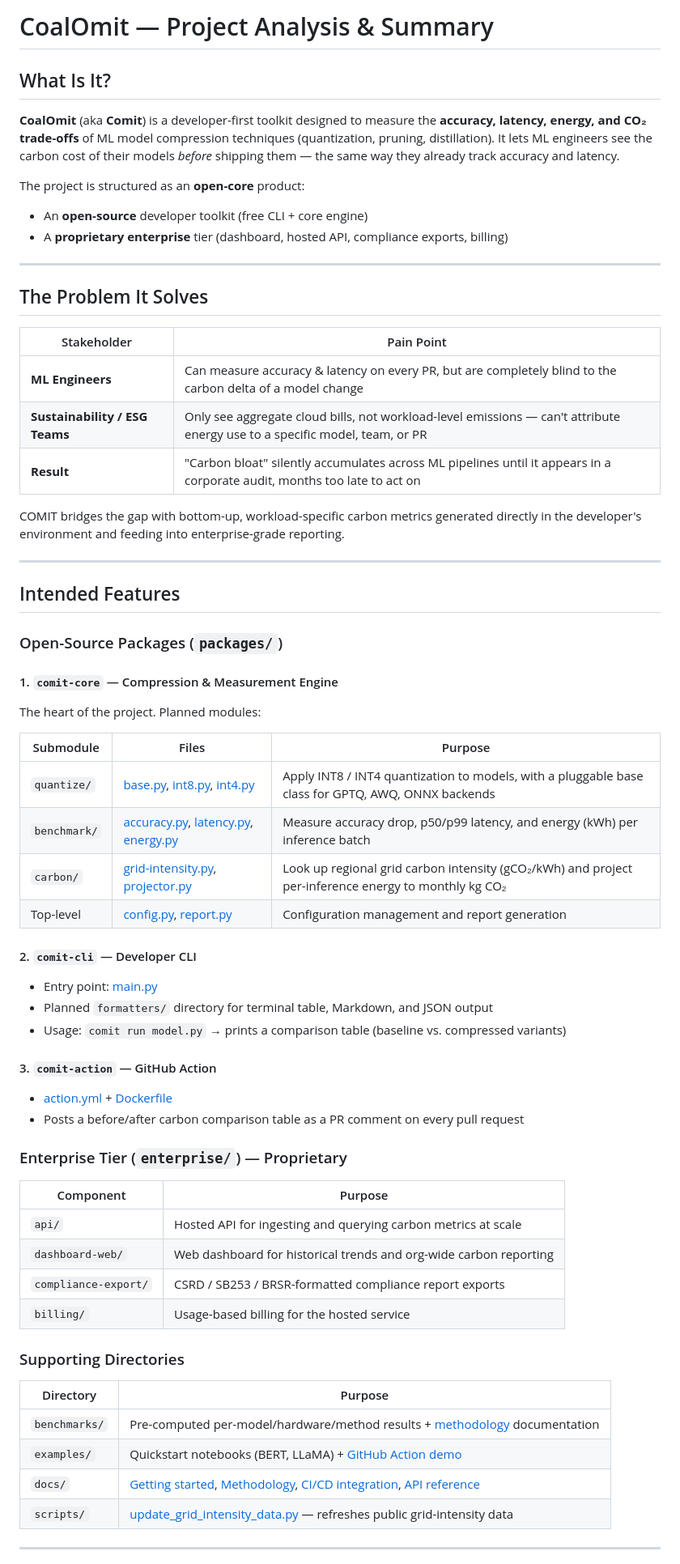
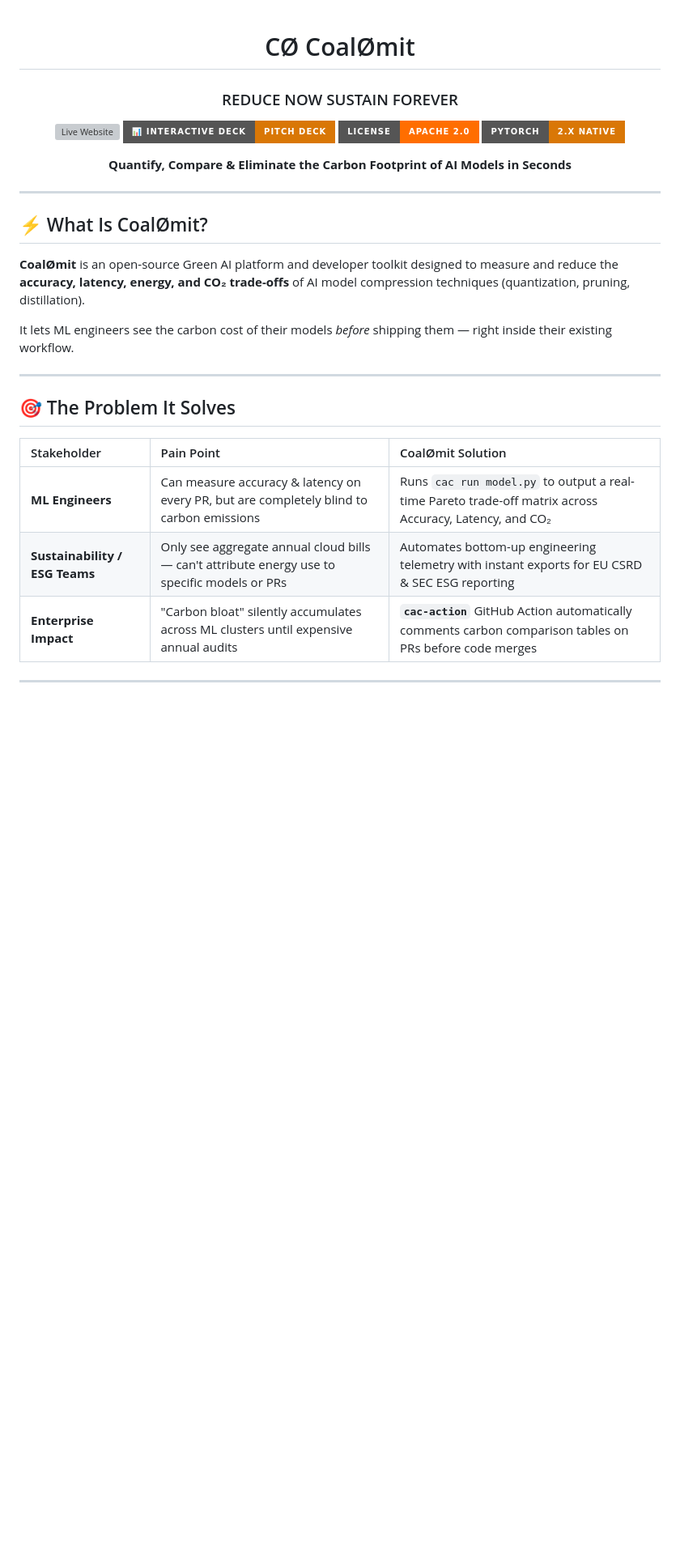
Before and after one commit to AAYUSHI003/CoalOmit, a Markdown page: README.md, the part around one of its changes. Shown at 81% size. GitHub-like rendering; badges without logos; blank space fills up the shorter version; grey boxes are pictures that could not be loaded.

Commit message:
Update README.md with CoalØmit flame orange badges and live website links

```diff
--- a/README.md
+++ b/README.md
@@ -1,67 +1,34 @@
-# CoalOmit — Project Analysis & Summary
+<div align="center">
 
-## What Is It?
+# CØ CoalØmit
+### REDUCE NOW SUSTAIN FOREVER
 
-**CoalOmit** (aka **Comit**) is a developer-first toolkit designed to measure the **accuracy, latency, energy, and CO₂ trade-offs** of ML model compression techniques (quantization, pruning, distillation). It lets ML engineers see the carbon cost of their models *before* shipping them — the same way they already track accuracy and latency.
+[![Live Website](https://img.shields.io/badge/🌐_Live_Website-aayushi003.github.io%2FCoalOmit-FF6E00?style=for-the-badge)](https://aayushi003.github.io/CoalOmit/)
+[![Live Presentation](https://img.shields.io/badge/📊_Interactive_Deck-Pitch_Deck-D97706?style=for-the-badge)](https://aayushi003.github.io/CoalOmit/pitch_deck.html)
+[![License](https://img.shields.io/badge/License-Apache_2.0-FF6E00?style=for-the-badge&logo=apache)](LICENSE)
+[![PyTorch](https://img.shields.io/badge/PyTorch-2.x_Native-D97706?style=for-the-badge&logo=pytorch&logoColor=white)](https://pytorch.org/)
 
-The project is structured as an **open-core** product:
-- An **open-source** developer toolkit (free CLI + core engine)
-- A **proprietary enterprise** tier (dashboard, hosted API, compliance exports, billing)
+**Quantify, Compare & Eliminate the Carbon Footprint of AI Models in Seconds**
+
+</div>
 
 ---
 
-## The Problem It Solves
+## ⚡ What Is CoalØmit?
 
-| Stakeholder | Pain Point |
-|---|---|
-| **ML Engineers** | Can measure accuracy & latency on every PR, but are completely blind to the carbon delta of a model change |
-| **Sustainability / ESG Teams** | Only see aggregate cloud bills, not workload-level emissions — can't attribute energy use to a specific model, team, or PR |
-| **Result** | "Carbon bloat" silently accumulates across ML pipelines until it appears in a corporate audit, months too late to act on |
+**CoalØmit** is an open-source Green AI platform and developer toolkit designed to measure and reduce the **accuracy, latency, energy, and CO₂ trade-offs** of AI model compression techniques (quantization, pruning, distillation).
 
-COMIT bridges the gap with bottom-up, workload-specific carbon metrics generated directly in the developer's environment and feeding into enterprise-grade reporting.
+It lets ML engineers see the carbon cost of their models *before* shipping them — right inside their existing workflow.
 
 ---
 
-## Intended Features
+## 🎯 The Problem It Solves
 
-### Open-Source Packages (`packages/`)
-
-#### 1. `comit-core` — Compression & Measurement Engine
-The heart of the project. Planned modules:
-
-| Submodule | Files | Purpose |
-|---|---|---|
-| `quantize/` | [base.py](file:///c:/Users/hp/carbon_lens/packages/comit-core/src/comit_core/quantize/base.py), [int8.py](file:///c:/Users/hp/carbon_lens/packages/comit-core/src/comit_core/quantize/int8.py), [int4.py](file:///c:/Users/hp/carbon_lens/packages/comit-core/src/comit_core/quantize/int4.py) | Apply INT8 / INT4 quantization to models, with a pluggable base class for GPTQ, AWQ, ONNX backends |
-| `benchmark/` | [accuracy.py](file:///c:/Users/hp/carbon_lens/packages/comit-core/src/comit_core/benchmark/accuracy.py), [latency.py](file:///c:/Users/hp/carbon_lens/packages/comit-core/src/comit_core/benchmark/latency.py), [energy.py](file:///c:/Users/hp/carbon_lens/packages/comit-core/src/comit_core/benchmark/energy.py) | Measure accuracy drop, p50/p99 latency, and energy (kWh) per inference batch |
-| `carbon/` | [grid-intensity.py](file:///c:/Users/hp/carbon_lens/packages/comit-core/src/comit_core/carbon/grid-intensity.py), [projector.py](file:///c:/Users/hp/carbon_lens/packages/comit-core/src/comit_core/carbon/projector.py) | Look up regional grid carbon intensity (gCO₂/kWh) and project per-inference energy to monthly kg CO₂ |
-| Top-level | [config.py](file:///c:/Users/hp/carbon_lens/packages/comit-core/src/comit_core/config.py), [report.py](file:///c:/Users/hp/carbon_lens/packages/comit-core/src/comit_core/report.py) | Configuration management and report generation |
-
-#### 2. `comit-cli` — Developer CLI
-- Entry point: [main.py](file:///c:/Users/hp/carbon_lens/packages/comit-cli/src/comit_cli/main.py)
-- Planned `formatters/` directory for terminal table, Markdown, and JSON output
-- Usage: `comit run model.py` → prints a comparison table (baseline vs. compressed variants)
-
-#### 3. `comit-action` — GitHub Action
-- [action.yml](file:///c:/Users/hp/carbon_lens/packages/comit-action/action.yml) + [Dockerfile](file:///c:/Users/hp/carbon_lens/packages/comit-action/Dockerfile)
-- Posts a before/after carbon comparison table as a PR comment on every pull request
-
-### Enterprise Tier (`enterprise/`) — Proprietary
-
-| Component | Purpose |
-|---|---|
-| `api/` | Hosted API for ingesting and querying carbon metrics at scale |
-| `dashboard-web/` | Web dashboard for historical trends and org-wide carbon reporting |
-| `compliance-export/` | CSRD / SB253 / BRSR-formatted compliance report exports |
-| `billing/` | Usage-based billing for the hosted service |
-
-### Supporting Directories
-
-| Directory | Purpose |
-|---|---|
-| `benchmarks/` | Pre-computed per-model/hardware/method results + [methodology](file:///c:/Users/hp/carbon_lens/benchmarks/methodolgy.md) documentation |
-| `examples/` | Quickstart notebooks (BERT, LLaMA) + [GitHub Action demo](file:///c:/Users/hp/carbon_lens/examples/github_action_demo) |
-| `docs/` | [Getting started](file:///c:/Users/hp/carbon_lens/docs/getting-started.md), [Methodology](file:///c:/Users/hp/carbon_lens/docs/methodology.md), [CI/CD integration](file:///c:/Users/hp/carbon_lens/docs/ci-cd-integration.md), [API reference](file:///c:/Users/hp/carbon_lens/docs/api-reference.md) |
-| `scripts/` | [update_grid_intensity_data.py](file:///c:/Users/hp/carbon_lens/scripts/update_grid_intensity_data.py) — refreshes public grid-intensity data |
+| Stakeholder | Pain Point | CoalØmit Solution |
+| :--- | :--- | :--- |
+| **ML Engineers** | Can measure accuracy & latency on every PR, but are completely blind to carbon emissions | Runs `cac run model.py` to output a real-time Pareto trade-off matrix across Accuracy, Latency, and CO₂ |
+| **Sustainability / ESG Teams** | Only see aggregate annual cloud bills — can't attribute energy use to specific models or PRs | Automates bottom-up engineering telemetry with instant exports for EU CSRD & SEC ESG reporting |
+| **Enterprise Impact** | "Carbon bloat" silently accumulates across ML clusters until expensive annual audits | **`cac-action`** GitHub Action automatically comments carbon comparison tables on PRs before code merges |
 
 ---
 
```
Also changed, not shown: other parts of README.md (+34 -101 lines).
